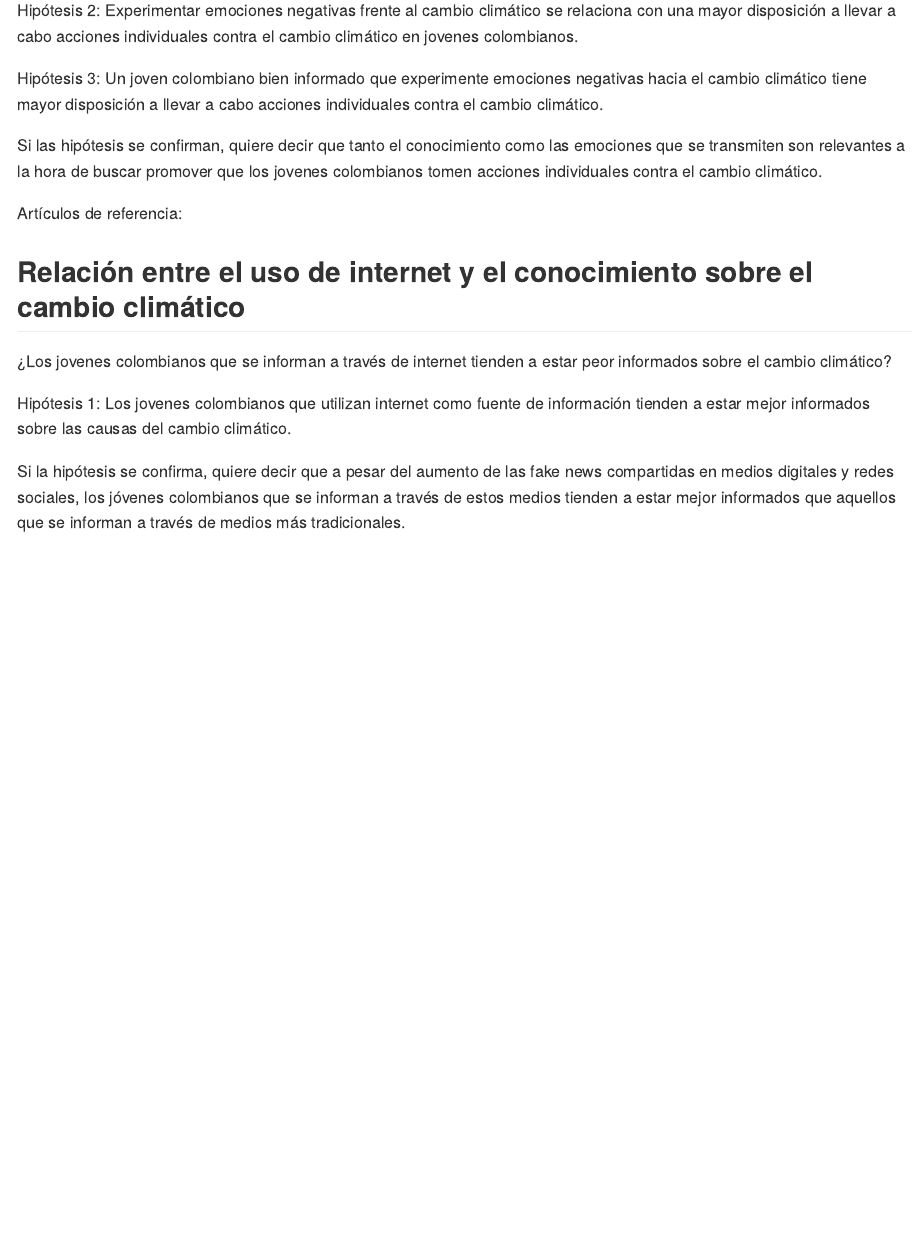
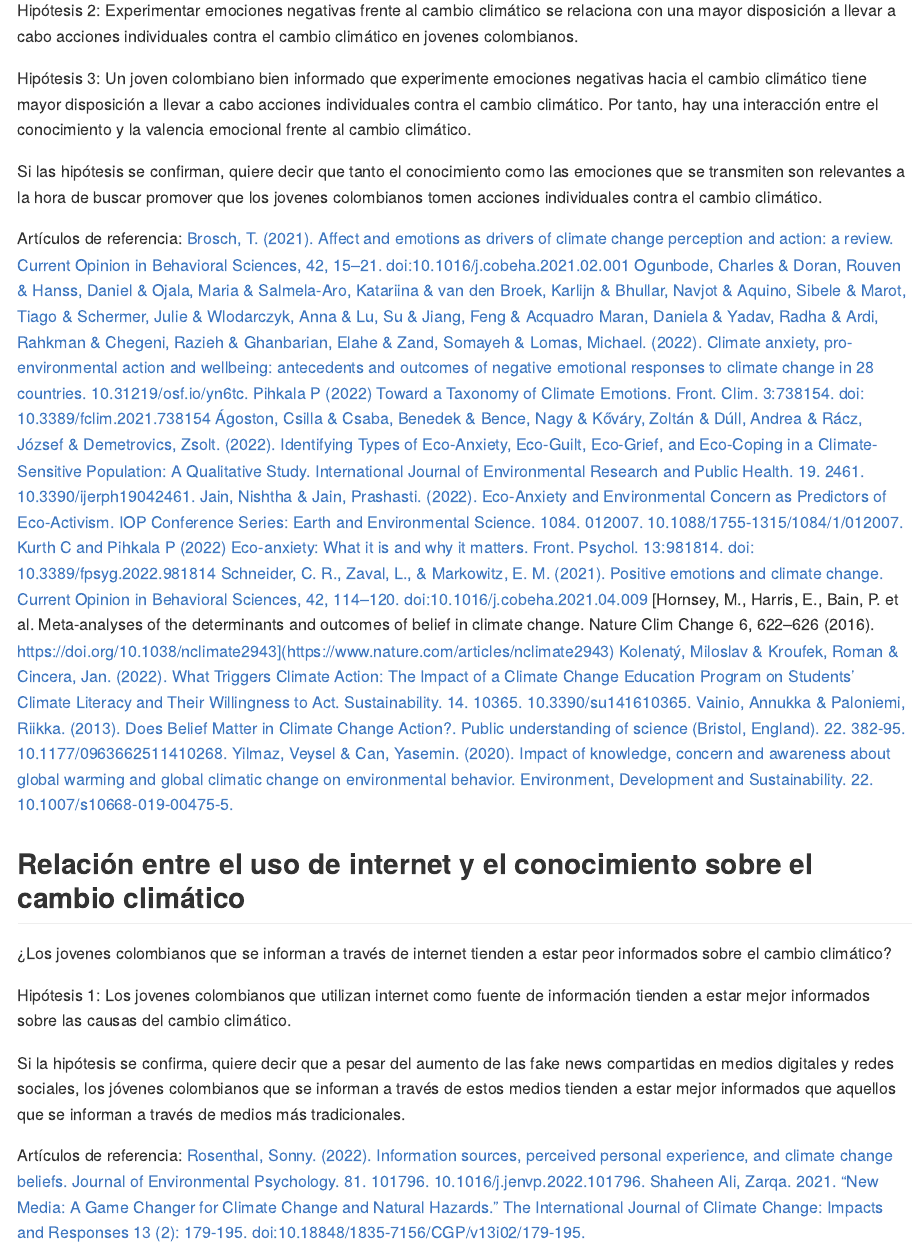
Before and after one commit to marbotte/col_youth_climate_change, an R Markdown document (Analyses/Propuestas_articulo.Rmd): the page in a window 1100 px wide, from 550 px down. Rendered offline with R 4.5, knitr and Pandoc, with nearby package versions.

Commit message:
Referencias propuestas

```diff
--- a/Analyses/Propuestas_articulo.Rmd
+++ b/Analyses/Propuestas_articulo.Rmd
@@ -24,11 +24,22 @@ Hipótesis 1: Estar bien informado frente a las causas del cambio climático est
 
 Hipótesis 2: Experimentar emociones negativas frente al cambio climático se relaciona con una mayor disposición a llevar a cabo acciones individuales contra el cambio climático en jovenes colombianos.
 
-Hipótesis 3: Un joven colombiano bien informado que experimente emociones negativas hacia el cambio climático tiene mayor disposición a llevar a cabo acciones individuales contra el cambio climático.
+Hipótesis 3: Un joven colombiano bien informado que experimente emociones negativas hacia el cambio climático tiene mayor disposición a llevar a cabo acciones individuales contra el cambio climático. Por tanto, hay una interacción entre el conocimiento y la valencia emocional frente al cambio climático.
 
 Si las hipótesis se confirman, quiere decir que tanto el conocimiento como las emociones que se transmiten son relevantes a la hora de buscar promover que los jovenes colombianos tomen acciones individuales contra el cambio climático.
 
 Artículos de referencia:
+[Brosch, T. (2021). Affect and emotions as drivers of climate change perception and action: a review. Current Opinion in Behavioral Sciences, 42, 15–21. doi:10.1016/j.cobeha.2021.02.001](https://www.sciencedirect.com/science/article/pii/S2352154621000206)
+[Ogunbode, Charles & Doran, Rouven & Hanss, Daniel & Ojala, Maria & Salmela-Aro, Katariina & van den Broek, Karlijn & Bhullar, Navjot & Aquino, Sibele & Marot, Tiago & Schermer, Julie & Wlodarczyk, Anna & Lu, Su & Jiang, Feng & Acquadro Maran, Daniela & Yadav, Radha & Ardi, Rahkman & Chegeni, Razieh & Ghanbarian, Elahe & Zand, Somayeh & Lomas, Michael. (2022). Climate anxiety, pro-environmental action and wellbeing: antecedents and outcomes of negative emotional responses to climate change in 28 countries. 10.31219/osf.io/yn6tc.](https://www.researchgate.net/publication/357985350_Climate_anxiety_pro-environmental_action_and_wellbeing_antecedents_and_outcomes_of_negative_emotional_responses_to_climate_change_in_28_countries)
+[Pihkala P (2022) Toward a Taxonomy of Climate Emotions. Front. Clim. 3:738154. doi: 10.3389/fclim.2021.738154](https://www.frontiersin.org/articles/10.3389/fclim.2021.738154/full)
+[Ágoston, Csilla & Csaba, Benedek & Bence, Nagy & Kőváry, Zoltán & Dúll, Andrea & Rácz, József & Demetrovics, Zsolt. (2022). Identifying Types of Eco-Anxiety, Eco-Guilt, Eco-Grief, and Eco-Coping in a Climate-Sensitive Population: A Qualitative Study. International Journal of Environmental Research and Public Health. 19. 2461. 10.3390/ijerph19042461.](https://www.researchgate.net/publication/358777496_Identifying_Types_of_Eco-Anxiety_Eco-Guilt_Eco-Grief_and_Eco-Coping_in_a_Climate-Sensitive_Population_A_Qualitative_Study)
+[Jain, Nishtha & Jain, Prashasti. (2022). Eco-Anxiety and Environmental Concern as Predictors of Eco-Activism. IOP Conference Series: Earth and Environmental Science. 1084. 012007. 10.1088/1755-1315/1084/1/012007.](https://www.researchgate.net/publication/364544298_Eco-Anxiety_and_Environmental_Concern_as_Predictors_of_Eco-Activism)
+[Kurth C and Pihkala P (2022) Eco-anxiety: What it is and why it matters. Front. Psychol. 13:981814. doi: 10.3389/fpsyg.2022.981814](https://www.frontiersin.org/articles/10.3389/fpsyg.2022.981814/full)
+[Schneider, C. R., Zaval, L., & Markowitz, E. M. (2021). Positive emotions and climate change. Current Opinion in Behavioral Sciences, 42, 114–120. doi:10.1016/j.cobeha.2021.04.009](https://www.sciencedirect.com/science/article/abs/pii/S2352154621000942)
+[Hornsey, M., Harris, E., Bain, P. et al. Meta-analyses of the determinants and outcomes of belief in climate change. Nature Clim Change 6, 622–626 (2016). https://doi.org/10.1038/nclimate2943](https://www.nature.com/articles/nclimate2943)
+[Kolenatý, Miloslav & Kroufek, Roman & Cincera, Jan. (2022). What Triggers Climate Action: The Impact of a Climate Change Education Program on Students’ Climate Literacy and Their Willingness to Act. Sustainability. 14. 10365. 10.3390/su141610365.](https://www.researchgate.net/publication/362845483_What_Triggers_Climate_Action_The_Impact_of_a_Climate_Change_Education_Program_on_Students'_Climate_Literacy_and_Their_Willingness_to_Act)
+[Vainio, Annukka & Paloniemi, Riikka. (2013). Does Belief Matter in Climate Change Action?. Public understanding of science (Bristol, England). 22. 382-95. 10.1177/0963662511410268.](https://www.researchgate.net/publication/247157982_Does_Belief_Matter_in_Climate_Change_Action)
+[Yilmaz, Veysel & Can, Yasemin. (2020). Impact of knowledge, concern and awareness about global warming and global climatic change on environmental behavior. Environment, Development and Sustainability. 22. 10.1007/s10668-019-00475-5.](https://www.researchgate.net/publication/336100230_Impact_of_knowledge_concern_and_awareness_about_global_warming_and_global_climatic_change_on_environmental_behavior)
 
 
 ## Relación entre el uso de internet y el conocimiento sobre el cambio climático
@@ -38,3 +49,7 @@ Artículos de referencia:
 Hipótesis 1: Los jovenes colombianos que utilizan internet como fuente de información tienden a estar mejor informados sobre las causas del cambio climático.
 
 Si la hipótesis se confirma, quiere decir que a pesar del aumento de las fake news compartidas en medios digitales y redes sociales, los jóvenes colombianos que se informan a través de estos medios tienden a estar mejor informados que aquellos que se informan a través de medios más tradicionales.
+
+Artículos de referencia:
+[Rosenthal, Sonny. (2022). Information sources, perceived personal experience, and climate change beliefs. Journal of Environmental Psychology. 81. 101796. 10.1016/j.jenvp.2022.101796.](https://www.researchgate.net/publication/359508624_Information_sources_perceived_personal_experience_and_climate_change_beliefs)
+[Shaheen Ali, Zarqa. 2021. "New Media: A Game Changer for Climate Change and Natural Hazards." The International Journal of Climate Change: Impacts and Responses 13 (2): 179-195. doi:10.18848/1835-7156/CGP/v13i02/179-195.](https://www.cgscholar.com/bookstore/works/new-media-a-game-changer-for-climate-change-and-natural-hazards?category_id=cgrn&path=cgrn%2F192%2F193)
```
Also changed, not shown: Analyses/Relaciones_entre_variables.Rmd (+1 -1 lines).
